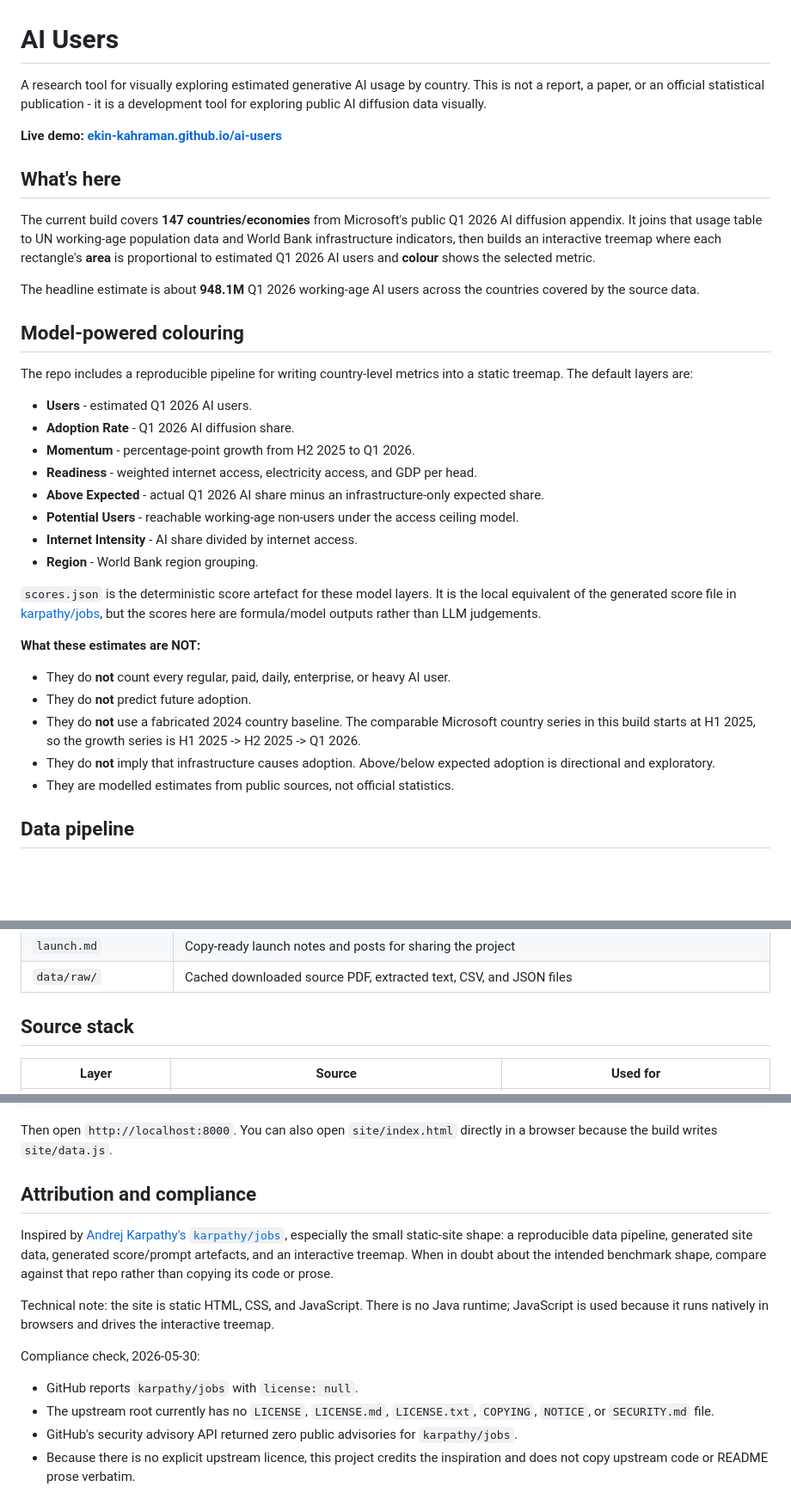
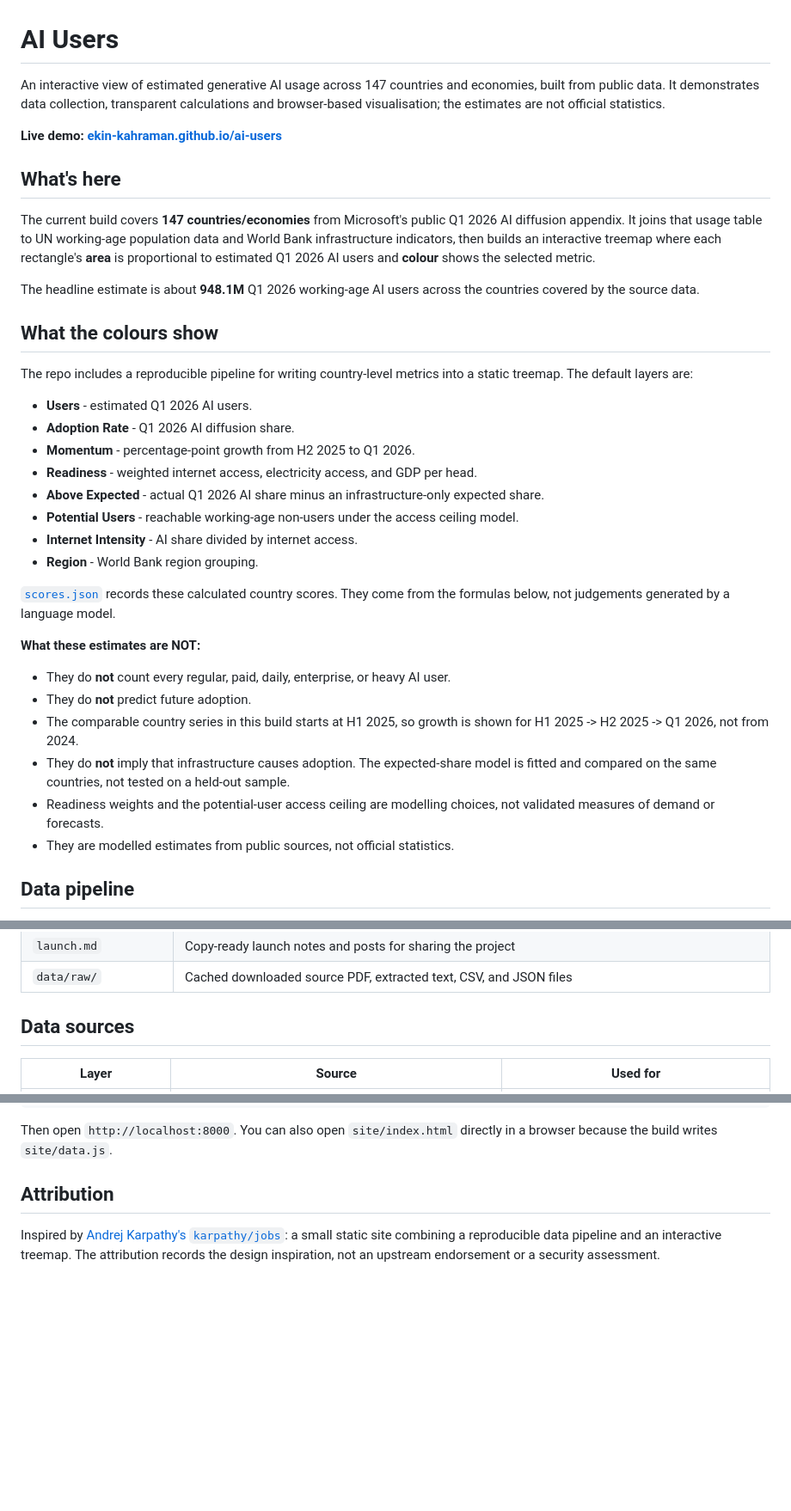
Before and after one commit to Ekin-Kahraman/ai-users, a Markdown page: README.md, 3 parts joined by grey strips. Shown at 86% size. Drawn GitHub-style; blank space fills up the shorter version.

Commit message:
docs: simplify the data visualisation overview and model limits

```diff
--- a/README.md
+++ b/README.md
@@ -1,6 +1,6 @@
 # AI Users
 
-A research tool for visually exploring estimated generative AI usage by country. This is not a report, a paper, or an official statistical publication - it is a development tool for exploring public AI diffusion data visually.
+An interactive view of estimated generative AI usage across 147 countries and economies, built from public data. It demonstrates data collection, transparent calculations and browser-based visualisation; the estimates are not official statistics.
 
 **Live demo: [ekin-kahraman.github.io/ai-users](https://ekin-kahraman.github.io/ai-users/)**
 
@@ -10,7 +10,7 @@ The current build covers **147 countries/economies** from Microsoft's public Q1
 
 The headline estimate is about **948.1M** Q1 2026 working-age AI users across the countries covered by the source data.
 
-## Model-powered colouring
+## What the colours show
 
 The repo includes a reproducible pipeline for writing country-level metrics into a static treemap. The default layers are:
 
@@ -23,14 +23,15 @@ The repo includes a reproducible pipeline for writing country-level metrics into
 - **Internet Intensity** - AI share divided by internet access.
 - **Region** - World Bank region grouping.
 
-`scores.json` is the deterministic score artefact for these model layers. It is the local equivalent of the generated score file in [karpathy/jobs](https://github.com/karpathy/jobs), but the scores here are formula/model outputs rather than LLM judgements.
+[`scores.json`](scores.json) records these calculated country scores. They come from the formulas below, not judgements generated by a language model.
 
 **What these estimates are NOT:**
 
 - They do **not** count every regular, paid, daily, enterprise, or heavy AI user.
 - They do **not** predict future adoption.
-- They do **not** use a fabricated 2024 country baseline. The comparable Microsoft country series in this build starts at H1 2025, so the growth series is H1 2025 -> H2 2025 -> Q1 2026.
-- They do **not** imply that infrastructure causes adoption. Above/below expected adoption is directional and exploratory.
+- The comparable country series in this build starts at H1 2025, so growth is shown for H1 2025 -> H2 2025 -> Q1 2026, not from 2024.
+- They do **not** imply that infrastructure causes adoption. The expected-share model is fitted and compared on the same countries, not tested on a held-out sample.
+- Readiness weights and the potential-user access ceiling are modelling choices, not validated measures of demand or forecasts.
 - They are modelled estimates from public sources, not official statistics.
 
 ## Data pipeline
@@ -60,7 +61,7 @@ The repo includes a reproducible pipeline for writing country-level metrics into
 | `launch.md` | Copy-ready launch notes and posts for sharing the project |
 | `data/raw/` | Cached downloaded source PDF, extracted text, CSV, and JSON files |
 
-## Source stack
+## Data sources
 
 | Layer | Source | Used for |
 |------|--------|----------|
@@ -134,15 +135,6 @@ cd site && python3 -m http.server 8000
 
 Then open `http://localhost:8000`. You can also open `site/index.html` directly in a browser because the build writes `site/data.js`.
 
-## Attribution and compliance
+## Attribution
 
-Inspired by [Andrej Karpathy's `karpathy/jobs`](https://github.com/karpathy/jobs), especially the small static-site shape: a reproducible data pipeline, generated site data, generated score/prompt artefacts, and an interactive treemap. When in doubt about the intended benchmark shape, compare against that repo rather than copying its code or prose.
-
-Technical note: the site is static HTML, CSS, and JavaScript. There is no Java runtime; JavaScript is used because it runs natively in browsers and drives the interactive treemap.
-
-Compliance check, 2026-05-30:
-
-- GitHub reports `karpathy/jobs` with `license: null`.
-- The upstream root currently has no `LICENSE`, `LICENSE.md`, `LICENSE.txt`, `COPYING`, `NOTICE`, or `SECURITY.md` file.
-- GitHub's security advisory API returned zero public advisories for `karpathy/jobs`.
-- Because there is no explicit upstream licence, this project credits the inspiration and does not copy upstream code or README prose verbatim.
+Inspired by [Andrej Karpathy's `karpathy/jobs`](https://github.com/karpathy/jobs): a small static site combining a reproducible data pipeline and an interactive treemap. The attribution records the design inspiration, not an upstream endorsement or a security assessment.
```
Also changed, not shown: launch.md (+3 -3 lines).
